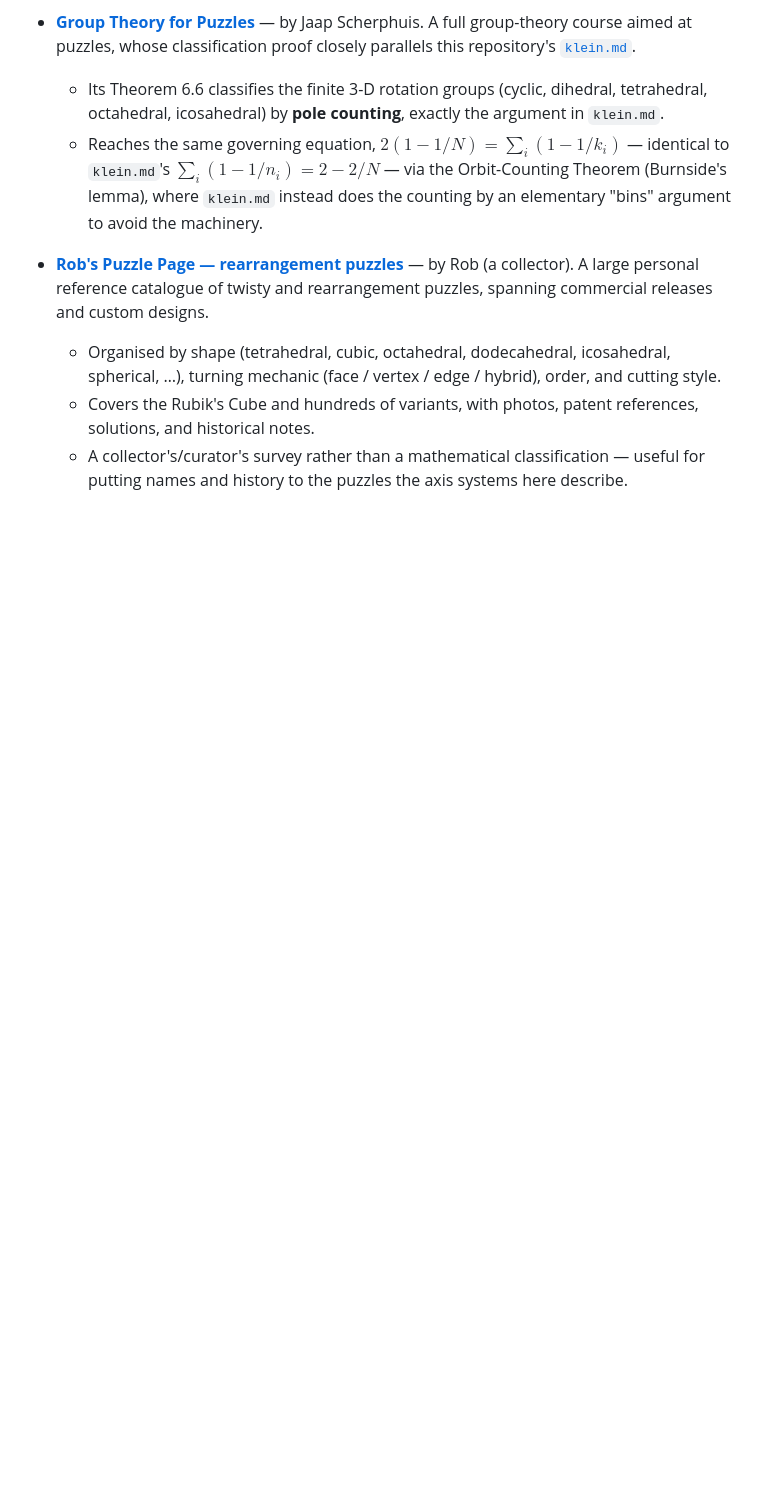
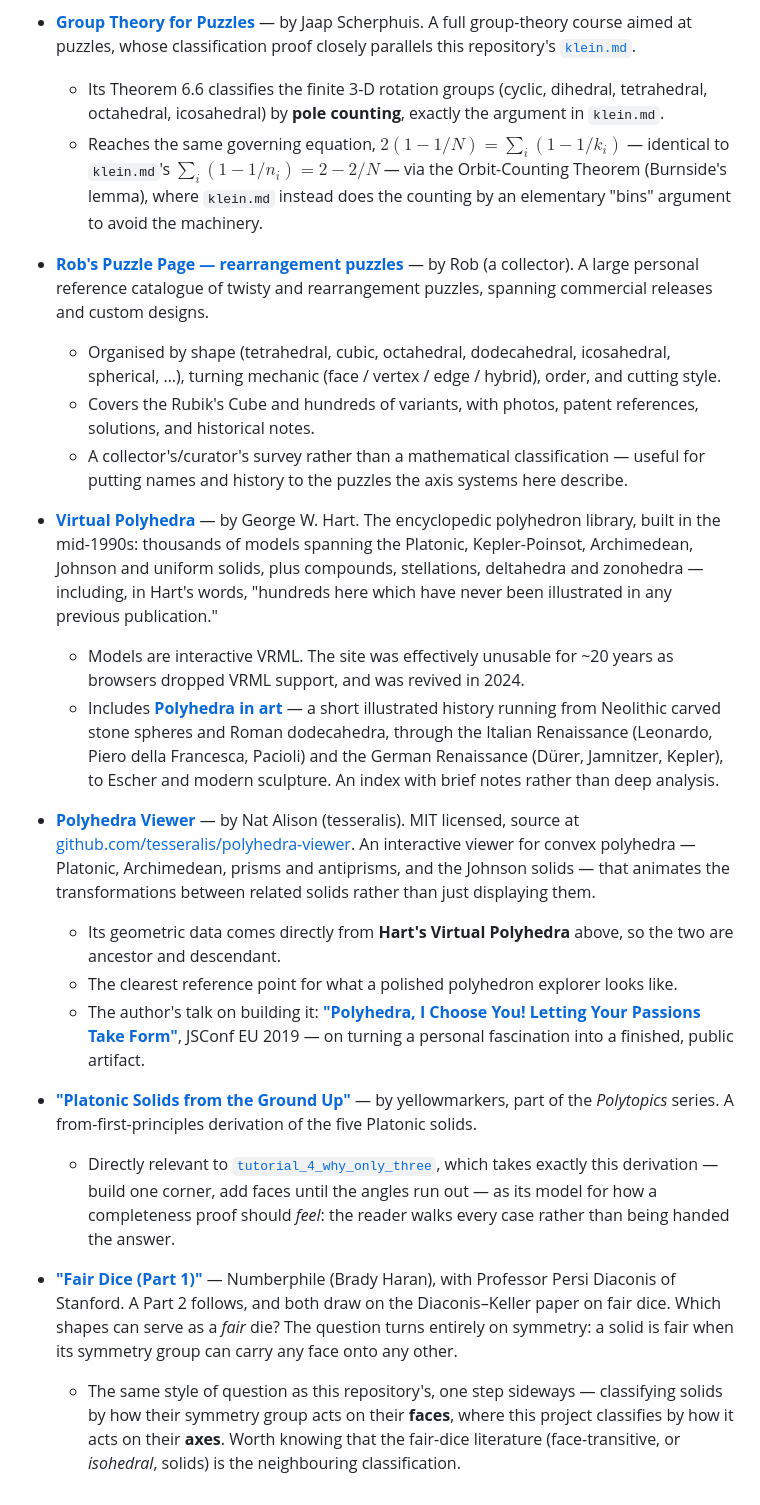
Before and after one commit to vaughnparker/ray-sets, a Markdown page: resources.md, the part around one of its changes. Rendered like a GitHub page; blank space fills up the shorter version.

Commit message:
Add cut-depth, Radiolarian census, polyhedra and fair-dice resources

```diff
--- a/resources.md
+++ b/resources.md
@@ -56,3 +70,22 @@ External references on twisty puzzles and their axis systems.
   - Organised by shape (tetrahedral, cubic, octahedral, dodecahedral, icosahedral, spherical, …), turning mechanic (face / vertex / edge / hybrid), order, and cutting style.
   - Covers the Rubik's Cube and hundreds of variants, with photos, patent references, solutions, and historical notes.
   - A collector's/curator's survey rather than a mathematical classification — useful for putting names and history to the puzzles the axis systems here describe.
+
+- **[Virtual Polyhedra](https://www.georgehart.com/virtual-polyhedra/vp.html)** — by George W. Hart.
+  The encyclopedic polyhedron library, built in the mid-1990s: thousands of models spanning the Platonic, Kepler-Poinsot, Archimedean, Johnson and uniform solids, plus compounds, stellations, deltahedra and zonohedra — including, in Hart's words, "hundreds here which have never been illustrated in any previous publication."
+  - Models are interactive VRML. The site was effectively unusable for ~20 years as browsers dropped VRML support, and was revived in 2024.
+  - Includes **[Polyhedra in art](https://www.georgehart.com/virtual-polyhedra/art.html)** — a short illustrated history running from Neolithic carved stone spheres and Roman dodecahedra, through the Italian Renaissance (Leonardo, Piero della Francesca, Pacioli) and the German Renaissance (Dürer, Jamnitzer, Kepler), to Escher and modern sculpture. An index with brief notes rather than deep analysis.
+
+- **[Polyhedra Viewer](https://polyhedra.tessera.li/)** — by Nat Alison (tesseralis). MIT licensed, source at [github.com/tesseralis/polyhedra-viewer](https://github.com/tesseralis/polyhedra-viewer).
+  An interactive viewer for convex polyhedra — Platonic, Archimedean, prisms and antiprisms, and the Johnson solids — that animates the transformations between related solids rather than just displaying them.
+  - Its geometric data comes directly from **Hart's Virtual Polyhedra** above, so the two are ancestor and descendant.
+  - The clearest reference point for what a polished polyhedron explorer looks like.
+  - The author's talk on building it: **["Polyhedra, I Choose You! Letting Your Passions Take Form"](https://www.youtube.com/watch?v=jhdJHBD9Fts)**, JSConf EU 2019 — on turning a personal fascination into a finished, public artifact.
+
+- **["Platonic Solids from the Ground Up"](https://www.youtube.com/watch?v=XaGN_sN01to)** — by yellowmarkers, part of the *Polytopics* series.
+  A from-first-principles derivation of the five Platonic solids.
+  - Directly relevant to [`tutorial_4_why_only_three`](tutorial_4_why_only_three), which takes exactly this derivation — build one corner, add faces until the angles run out — as its model for how a completeness proof should *feel*: the reader walks every case rather than being handed the answer.
+
+- **["Fair Dice (Part 1)"](https://www.youtube.com/watch?v=G7zT9MljJ3Y)** — Numberphile (Brady Haran), with Professor Persi Diaconis of Stanford. A Part 2 follows, and both draw on the Diaconis–Keller paper on fair dice.
+  Which shapes can serve as a *fair* die? The question turns entirely on symmetry: a solid is fair when its symmetry group can carry any face onto any other.
+  - The same style of question as this repository's, one step sideways — classifying solids by how their symmetry group acts on their **faces**, where this project classifies by how it acts on their **axes**. Worth knowing that the fair-dice literature (face-transitive, or *isohedral*, solids) is the neighbouring classification.
```
Also changed, not shown: other parts of resources.md (+14 -0 lines).
